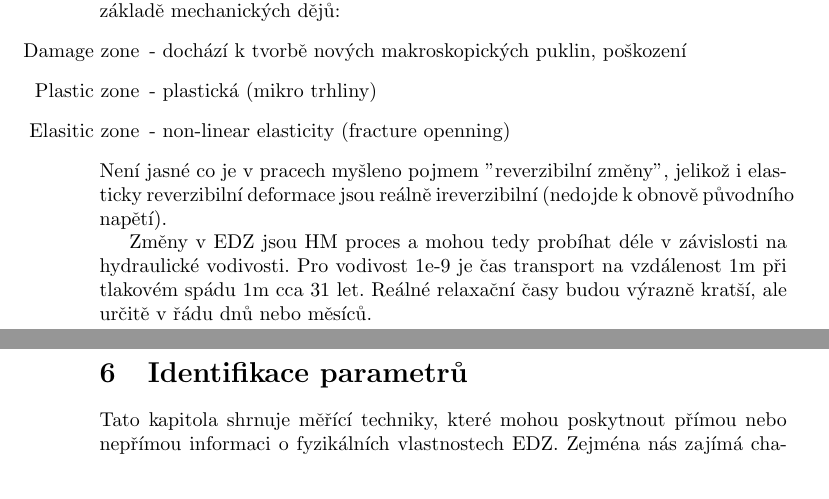
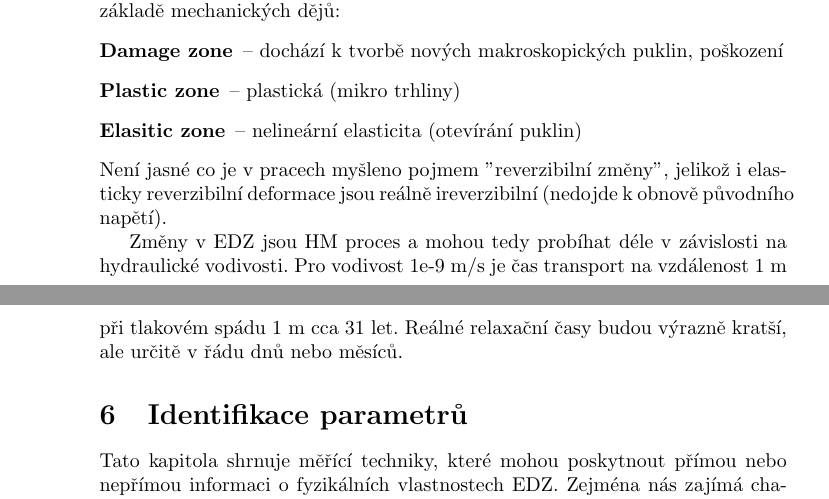
Before and after one commit to GeoMop/Endorse-legacy, a LaTeX document (metodika_vypoctu_indikatoru/main.tex): two parts of pages 17 and 18 of 27, joined at a grey line, cut so that both start at the same text. Compiled offline with pdfLaTeX.

Commit message:
PE minor fixes.

```diff
--- a/metodika_vypoctu_indikatoru/main.tex
+++ b/metodika_vypoctu_indikatoru/main.tex
@@ -726,16 +726,16 @@ Jelikož cílem projektu je poskytnout predikci indikátorů bezpečnosti
 včetně charakterizace nejistot, je třeba standardní inverzní metody při zpracování geofyzikálních a jiných dat nahradit Bayesovskými inverzními metodami. Bayesovský přístup bude nejprve aplikován samostatně na vybrané druhy dat, která umožní nejlépe identifikovat parametry transportního modelu a modelu EDZ. V této sekci jsou shrnuty práce věnované experimentální charakterizaci EDZ s využitím různých metod.
 
 S ohledem na výslednou permeabilitu zavedeme vlastní rozčlenění EDZ na základě mechanických dějů:
-\begin{itemize}
-    \item [Damage zone] - dochází k tvorbě nových makroskopických puklin, poškození
-    \item [Plastic zone] - plastická (mikro trhliny)
-    \item [Elasitic zone] - non-linear elasticity (fracture openning)
-\end{itemize}
+\begin{description}
+    \item [Damage zone] -- dochází k tvorbě nových makroskopických puklin, poškození
+    \item [Plastic zone] -- plastická (mikro trhliny)
+    \item [Elasitic zone] -- nelineární elasticita (otevírání puklin)
+\end{description}
 Není jasné co je v pracech myšleno pojmem "reverzibilní změny", jelikož i elasticky reverzibilní deformace jsou reálně ireverzibilní (nedojde k obnově původního napětí).
 
 
 
-Změny v EDZ jsou HM proces a mohou tedy probíhat déle v závislosti na hydraulické vodivosti. Pro vodivost 1e-9 je čas transport na vzdálenost 1m při tlakovém spádu 1m cca 31 let. Reálné relaxační časy budou výrazně kratší, ale určitě v řádu dnů nebo měsíců.
+Změny v EDZ jsou HM proces a mohou tedy probíhat déle v závislosti na hydraulické vodivosti. Pro vodivost 1e-9 $\mathrm{m/s}$ je čas transport na vzdálenost 1~m při tlakovém spádu 1~m cca 31 let. Reálné relaxační časy budou výrazně kratší, ale určitě v řádu dnů nebo měsíců.
 
 \section{Identifikace parametrů}
 \label{sec:parameters}
```
Also changed, not shown: metodika_vypoctu_indikatoru/main.tex (20 more changed lines).
